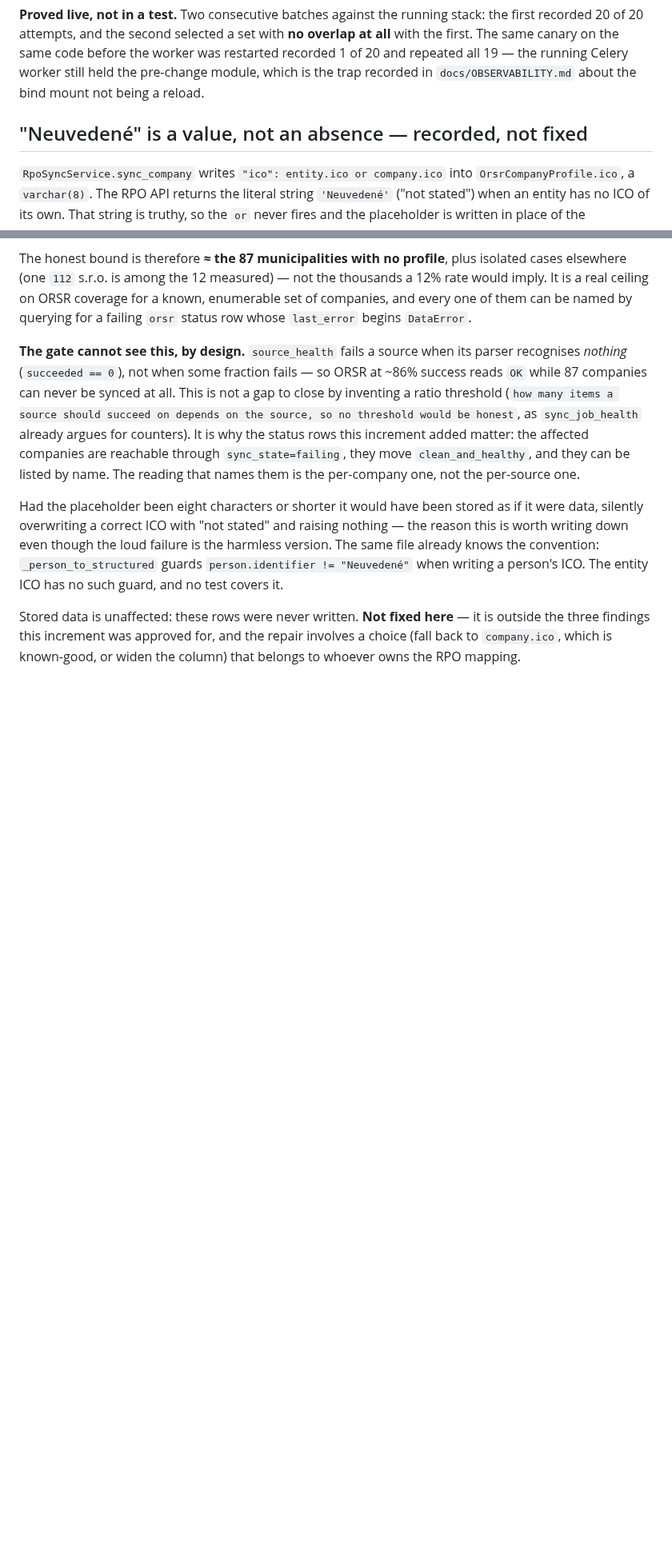
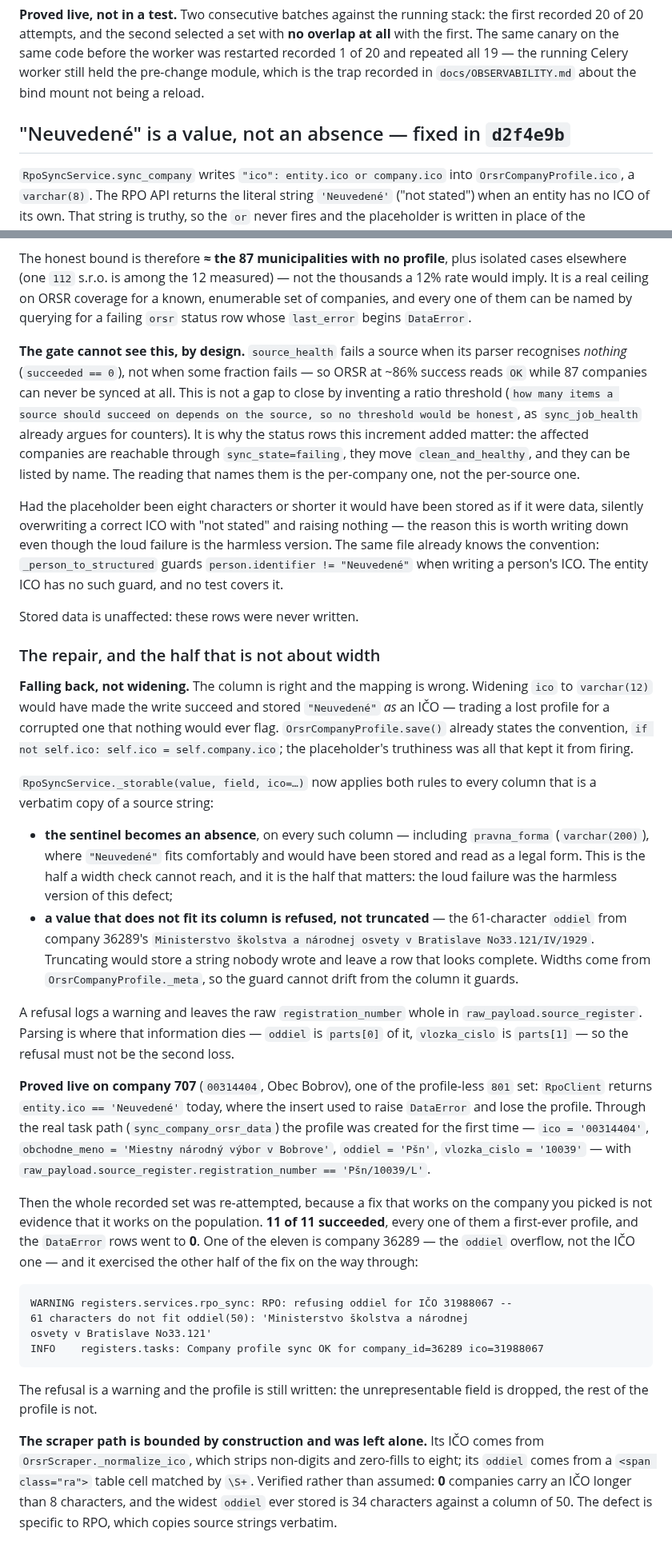
Before and after one commit to xsugra/cistafirma.sk, a Markdown page: docs/SOURCE_DATA_INTEGRITY.md, 2 parts joined by grey strips. Shown at 80% size. GitHub-like rendering; blank space fills up the shorter version.

Commit message:
docs(integrity): the 'Neuvedené' defect is fixed, and what the fix cost
The section said "recorded, not fixed". It is fixed in d2f4e9b, and the
measurement it was built on stays -- it is what bounds the repair.

Records the two halves: the sentinel becoming an absence (including on
`pravna_forma`, wide enough to have stored it and been believed), and an
over-wide value being refused rather than truncated. Records why falling back
beats widening the column: `varchar(12)` would have made the write succeed and
stored "Neuvedené" *as* an IČO -- a lost profile traded for a corrupted one
nothing would flag.

Adds the drain, because a fix that works on the company you picked is not
evidence that it works on the population: 11 of 11 re-attempts succeeded, all
first-ever profiles, DataError rows to 0. Company 36289 was among them and
exercised the other half live -- a 61-character `oddiel` refused with a
warning while the rest of the profile was written.

Co-Authored-By: Claude Code <noreply@anthropic.com>

````diff
--- a/docs/SOURCE_DATA_INTEGRITY.md
+++ b/docs/SOURCE_DATA_INTEGRITY.md
@@ -880,7 +880,7 @@ the worker was restarted recorded 1 of 20 and repeated all 19 — the running
 Celery worker still held the pre-change module, which is the trap recorded in
 `docs/OBSERVABILITY.md` about the bind mount not being a reload.
 
-## "Neuvedené" is a value, not an absence — recorded, not fixed
+## "Neuvedené" is a value, not an absence — fixed in `d2f4e9b`
 
 `RpoSyncService.sync_company` writes `"ico": entity.ico or company.ico` into
 `OrsrCompanyProfile.ico`, a `varchar(8)`. The RPO API returns the literal string
@@ -930,7 +930,65 @@ failure is the harmless version. The same file already knows the convention:
 `_person_to_structured` guards `person.identifier != "Neuvedené"` when writing a
 person's ICO. The entity ICO has no such guard, and no test covers it.
 
-Stored data is unaffected: these rows were never written. **Not fixed here** — it
-is outside the three findings this increment was approved for, and the repair
-involves a choice (fall back to `company.ico`, which is known-good, or widen the
-column) that belongs to whoever owns the RPO mapping.
+Stored data is unaffected: these rows were never written.
+
+### The repair, and the half that is not about width
+
+**Falling back, not widening.** The column is right and the mapping is wrong.
+Widening `ico` to `varchar(12)` would have made the write succeed and stored
+`"Neuvedené"` *as* an IČO — trading a lost profile for a corrupted one that
+nothing would ever flag. `OrsrCompanyProfile.save()` already states the
+convention, `if not self.ico: self.ico = self.company.ico`; the placeholder's
+truthiness was all that kept it from firing.
+
+`RpoSyncService._storable(value, field, ico=…)` now applies both rules to every
+column that is a verbatim copy of a source string:
+
+* **the sentinel becomes an absence**, on every such column — including
+  `pravna_forma` (`varchar(200)`), where `"Neuvedené"` fits comfortably and
+  would have been stored and read as a legal form. This is the half a width
+  check cannot reach, and it is the half that matters: the loud failure was the
+  harmless version of this defect;
+* **a value that does not fit its column is refused, not truncated** — the
+  61-character `oddiel` from company 36289's
+  `Ministerstvo školstva a národnej osvety v Bratislave No33.121/IV/1929`.
+  Truncating would store a string nobody wrote and leave a row that looks
+  complete. Widths come from `OrsrCompanyProfile._meta`, so the guard cannot
+  drift from the column it guards.
+
+A refusal logs a warning and leaves the raw `registration_number` whole in
+`raw_payload.source_register`. Parsing is where that information dies —
+`oddiel` is `parts[0]` of it, `vlozka_cislo` is `parts[1]` — so the refusal must
+not be the second loss.
+
+**Proved live on company 707** (`00314404`, Obec Bobrov), one of the
+profile-less `801` set: `RpoClient` returns `entity.ico == 'Neuvedené'` today,
+where the insert used to raise `DataError` and lose the profile. Through the
+real task path (`sync_company_orsr_data`) the profile was created for the first
+time — `ico = '00314404'`, `obchodne_meno = 'Miestny národný výbor v Bobrove'`,
+`oddiel = 'Pšn'`, `vlozka_cislo = '10039'` — with
+`raw_payload.source_register.registration_number == 'Pšn/10039/L'`.
+
+Then the whole recorded set was re-attempted, because a fix that works on the
+company you picked is not evidence that it works on the population. **11 of 11
+succeeded**, every one of them a first-ever profile, and the `DataError` rows
+went to **0**. One of the eleven is company 36289 — the `oddiel` overflow, not
+the IČO one — and it exercised the other half of the fix on the way through:
+
+```text
+WARNING registers.services.rpo_sync: RPO: refusing oddiel for IČO 31988067 --
+61 characters do not fit oddiel(50): 'Ministerstvo školstva a národnej
+osvety v Bratislave No33.121'
+INFO    registers.tasks: Company profile sync OK for company_id=36289 ico=31988067
+```
+
+The refusal is a warning and the profile is still written: the unrepresentable
+field is dropped, the rest of the profile is not.
+
+**The scraper path is bounded by construction and was left alone.** Its IČO
+comes from `OrsrScraper._normalize_ico`, which strips non-digits and zero-fills
+to eight; its `oddiel` comes from a `<span class="ra">` table cell matched by
+`\S+`. Verified rather than assumed: **0** companies carry an IČO longer than 8
+characters, and the widest `oddiel` ever stored is 34 characters against a
+column of 50. The defect is specific to RPO, which copies source strings
+verbatim.
````
